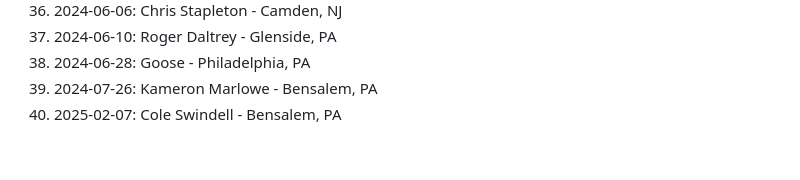
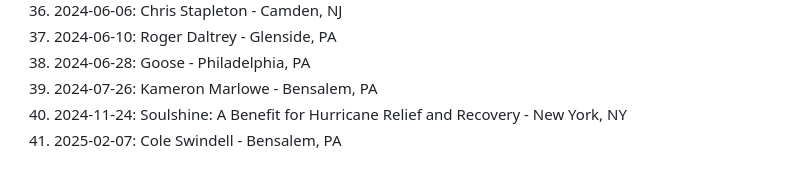
Before and after one commit to jaredculp/site, a Markdown page: src/pages/concerts.md, the part around the change. Drawn GitHub-style.

```diff
--- a/src/pages/concerts.md
+++ b/src/pages/concerts.md
@@ -92,4 +92,5 @@ title: Concerts
 1. 2024-06-10: Roger Daltrey - Glenside, PA
 1. 2024-06-28: Goose - Philadelphia, PA
 1. 2024-07-26: Kameron Marlowe - Bensalem, PA
+1. 2024-11-24: Soulshine: A Benefit for Hurricane Relief and Recovery - New York, NY
 1. 2025-02-07: Cole Swindell - Bensalem, PA
```
